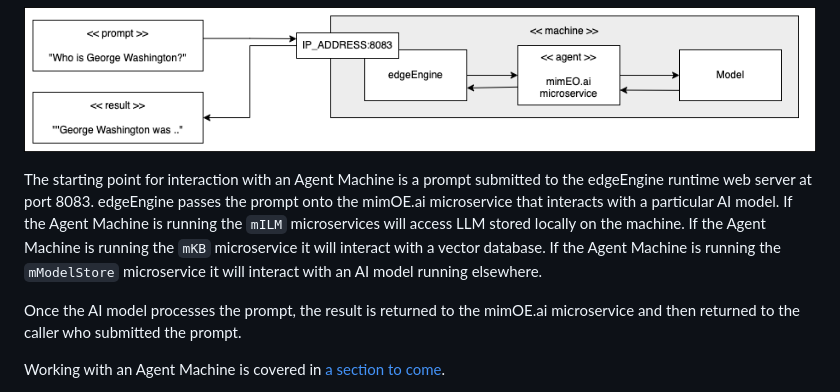
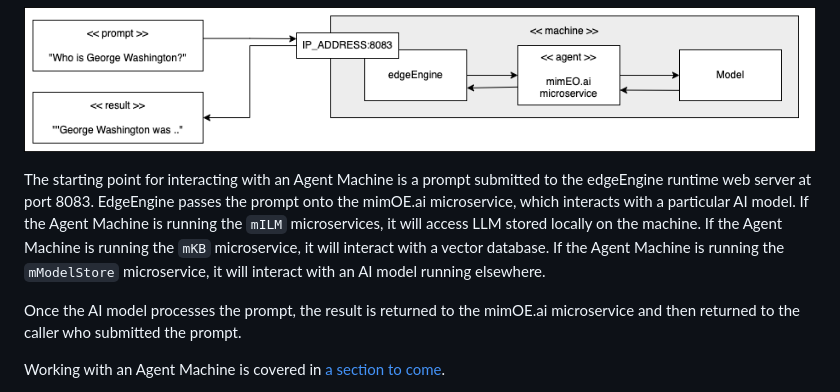
Before and after one commit to mimik-mimOE-ai/mimOE-ai-developer-guide, a Markdown page: readme.md, the part around the change. GitHub-like rendering.

```diff
--- a/readme.md
+++ b/readme.md
@@ -127,7 +127,7 @@ As mentioned, an Agent Machine executes a prompt against a particular LLM or vec
 
 ![Logical Architecture](./images/logical-agent-architecture.png)
 
-The starting point for interaction with an Agent Machine is a prompt submitted to the edgeEngine runtime web server at port 8083. edgeEngine passes the prompt onto the mimOE.ai microservice that interacts with a particular AI model. If the Agent Machine is running the `mILM` microservices will access LLM stored locally on the machine. If the Agent Machine is running the `mKB` microservice it will interact with a vector database. If the Agent Machine is running the `mModelStore` microservice it will interact with an AI model running elsewhere.
+The starting point for interacting with an Agent Machine is a prompt submitted to the edgeEngine runtime web server at port 8083. EdgeEngine passes the prompt onto the mimOE.ai microservice, which interacts with a particular AI model. If the Agent Machine is running the `mILM` microservices, it will access LLM stored locally on the machine. If the Agent Machine is running the `mKB` microservice, it will interact with a vector database. If the Agent Machine is running the `mModelStore` microservice, it will interact with an AI model running elsewhere.
 
 Once the AI model processes the prompt, the result is returned to the mimOE.ai microservice and then returned to the caller who submitted the prompt.
 
```
